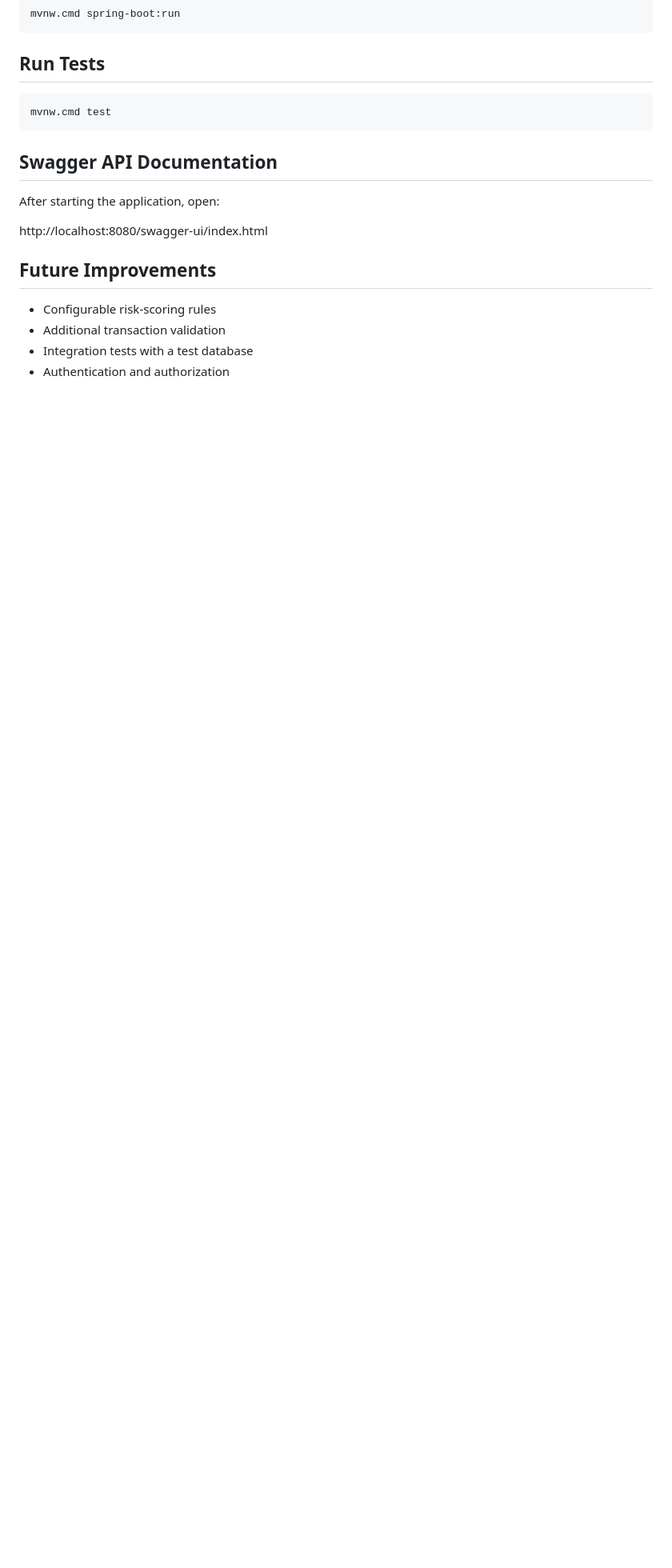
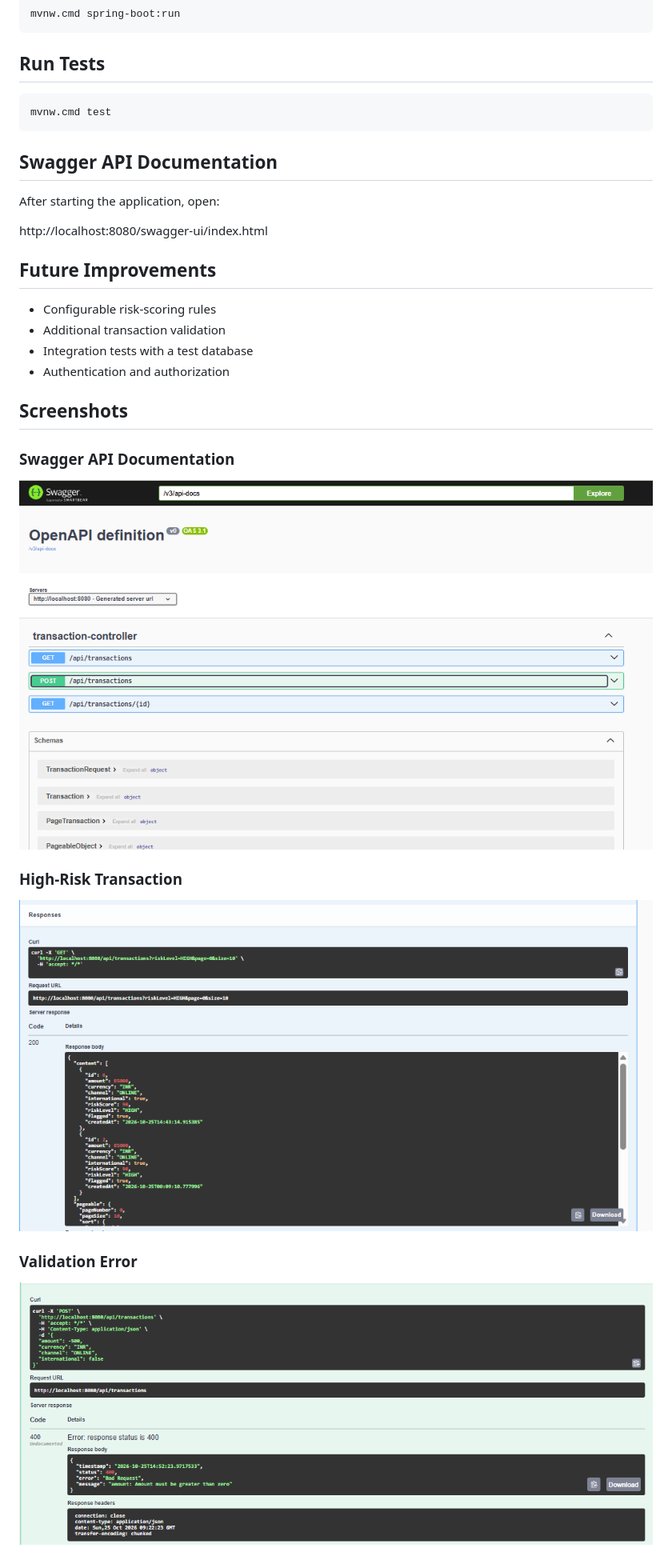
Before and after one commit to Shreyadeshmukh15/transaction-risk-engine, a Markdown page: README.md, the part around the change. Shown at 80% size. GitHub-like rendering; pictures changed too: screenshots/high-risk-transaction.png (added), screenshots/swagger-ui.png (added), screenshots/validation-error.png (added); blank space fills up the shorter version.

Commit message:
Add API screenshots to README

```diff
--- a/README.md
+++ b/README.md
@@ -102,3 +102,14 @@ http://localhost:8080/swagger-ui/index.html
 - Additional transaction validation
 - Integration tests with a test database
 - Authentication and authorization
+
+## Screenshots
+
+### Swagger API Documentation
+![Swagger UI](screenshots/swagger-ui.png)
+
+### High-Risk Transaction
+![High-Risk Transaction](screenshots/high-risk-transaction.png)
+
+### Validation Error
+![Validation Error](screenshots/validation-error.png)
```
